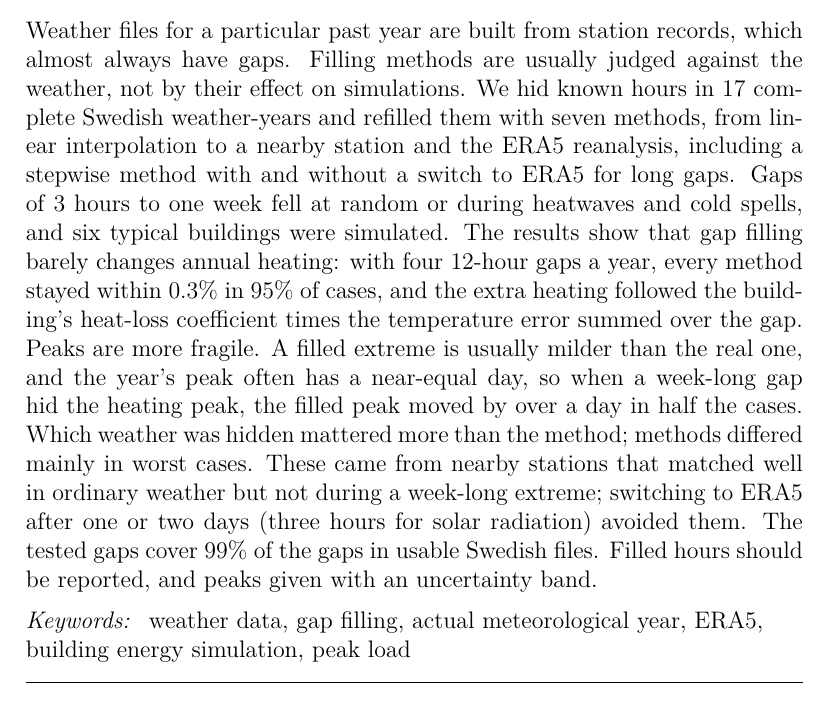
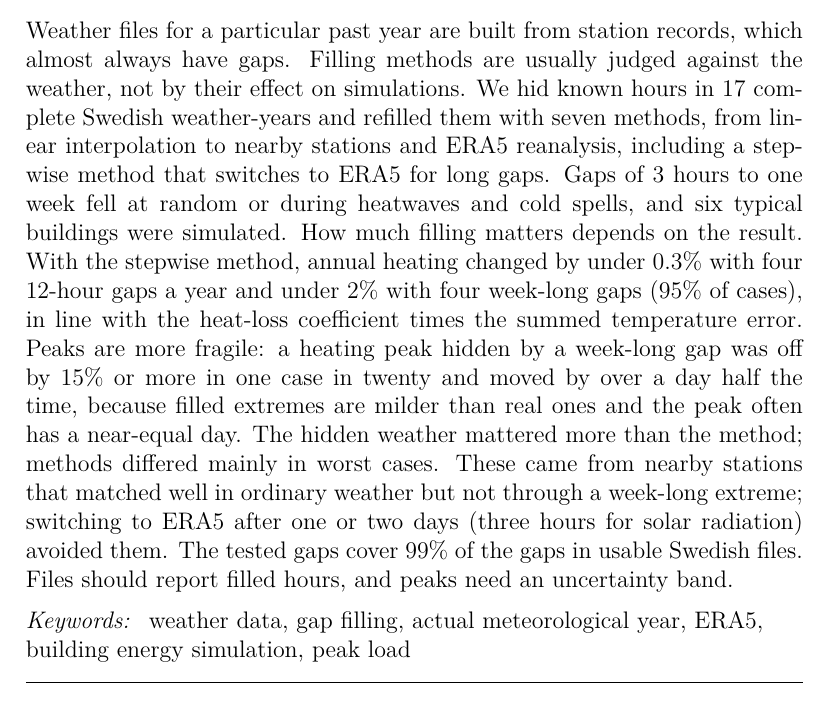
Before and after one commit to SB-Chalmers/smhi2epw, a LaTeX document (paper/latex/main-enb.tex, which reads paper/latex/sections/abstract.tex): part of page 3 of 56, cut so that both start at the same text. Compiled offline with pdfLaTeX.

Commit message:
Re-convert manuscript revision 463 (abstract with peak quantification)

```diff
--- a/paper/latex/sections/abstract.tex
+++ b/paper/latex/sections/abstract.tex
@@ -1 +1 @@
-Weather files for a particular past year are built from station records, which almost always have gaps. Filling methods are usually judged against the weather, not by their effect on simulations. We hid known hours in 17 complete Swedish weather-years and refilled them with seven methods, from linear interpolation to a nearby station and the ERA5 reanalysis, including a stepwise method with and without a switch to ERA5 for long gaps. Gaps of 3 hours to one week fell at random or during heatwaves and cold spells, and six typical buildings were simulated. The results show that gap filling barely changes annual heating: with four 12-hour gaps a year, every method stayed within 0.3\% in 95\% of cases, and the extra heating followed the building's heat-loss coefficient times the temperature error summed over the gap. Peaks are more fragile. A filled extreme is usually milder than the real one, and the year's peak often has a near-equal day, so when a week-long gap hid the heating peak, the filled peak moved by over a day in half the cases. Which weather was hidden mattered more than the method; methods differed mainly in worst cases. These came from nearby stations that matched well in ordinary weather but not during a week-long extreme; switching to ERA5 after one or two days (three hours for solar radiation) avoided them. The tested gaps cover 99\% of the gaps in usable Swedish files. Filled hours should be reported, and peaks given with an uncertainty band.
+Weather files for a particular past year are built from station records, which almost always have gaps. Filling methods are usually judged against the weather, not by their effect on simulations. We hid known hours in 17 complete Swedish weather-years and refilled them with seven methods, from linear interpolation to nearby stations and ERA5 reanalysis, including a stepwise method that switches to ERA5 for long gaps. Gaps of 3 hours to one week fell at random or during heatwaves and cold spells, and six typical buildings were simulated. How much filling matters depends on the result. With the stepwise method, annual heating changed by under 0.3\% with four 12-hour gaps a year and under 2\% with four week-long gaps (95\% of cases), in line with the heat-loss coefficient times the summed temperature error. Peaks are more fragile: a heating peak hidden by a week-long gap was off by 15\% or more in one case in twenty and moved by over a day half the time, because filled extremes are milder than real ones and the peak often has a near-equal day. The hidden weather mattered more than the method; methods differed mainly in worst cases. These came from nearby stations that matched well in ordinary weather but not through a week-long extreme; switching to ERA5 after one or two days (three hours for solar radiation) avoided them. The tested gaps cover 99\% of the gaps in usable Swedish files. Files should report filled hours, and peaks need an uncertainty band.
```
